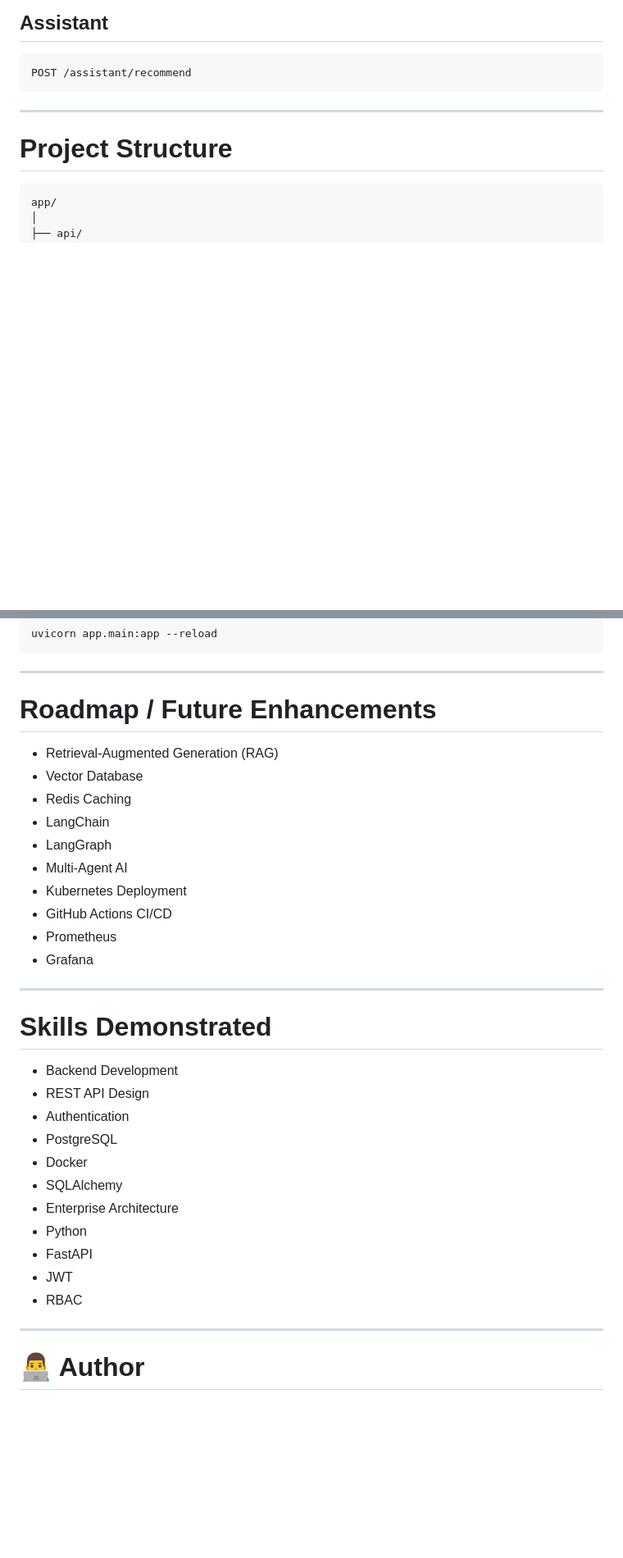
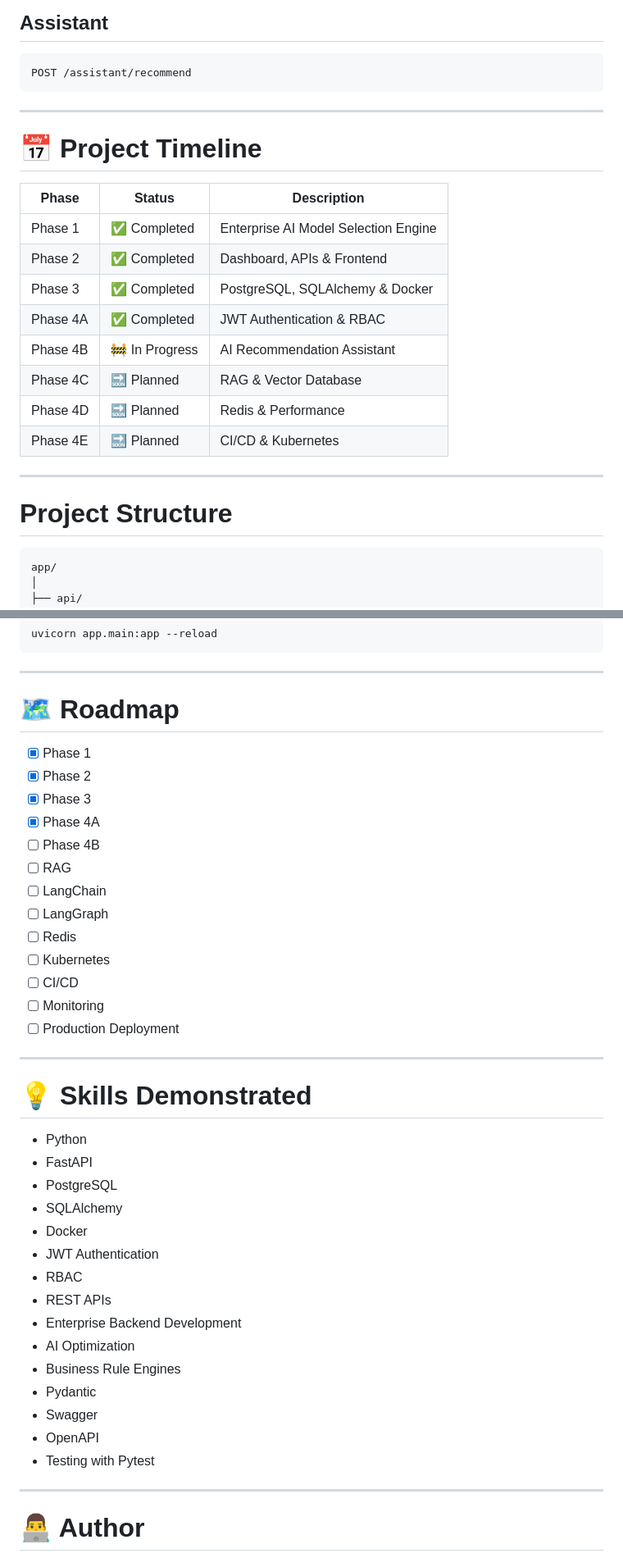
Before and after one commit to gireeshvuyyuru501-design/enterprise-ai-model-selection-optimizer, a Markdown page: README.md, 2 parts joined by grey strips. Shown at 82% size. Drawn GitHub-style; blank space fills up the shorter version.

````diff
--- a/README.md
+++ b/README.md
@@ -208,6 +313,21 @@ GET  /history
 ```
 POST /assistant/recommend
 ```
+
+---
+
+# 📅 Project Timeline
+
+| Phase | Status | Description |
+|--------|--------|-------------|
+| Phase 1 | ✅ Completed | Enterprise AI Model Selection Engine |
+| Phase 2 | ✅ Completed | Dashboard, APIs & Frontend |
+| Phase 3 | ✅ Completed | PostgreSQL, SQLAlchemy & Docker |
+| Phase 4A | ✅ Completed | JWT Authentication & RBAC |
+| Phase 4B | 🚧 In Progress | AI Recommendation Assistant |
+| Phase 4C | 🔜 Planned | RAG & Vector Database |
+| Phase 4D | 🔜 Planned | Redis & Performance |
+| Phase 4E | 🔜 Planned | CI/CD & Kubernetes |
 
 ---
 
@@ -289,34 +421,41 @@ uvicorn app.main:app --reload
 
 ---
 
-# Roadmap / Future Enhancements
+# 🗺 Roadmap
 
-- Retrieval-Augmented Generation (RAG)
-- Vector Database
-- Redis Caching
-- LangChain
-- LangGraph
-- Multi-Agent AI
-- Kubernetes Deployment
-- GitHub Actions CI/CD
-- Prometheus
-- Grafana
+- [x] Phase 1
+- [x] Phase 2
+- [x] Phase 3
+- [x] Phase 4A
+- [ ] Phase 4B
+- [ ] RAG
+- [ ] LangChain
+- [ ] LangGraph
+- [ ] Redis
+- [ ] Kubernetes
+- [ ] CI/CD
+- [ ] Monitoring
+- [ ] Production Deployment
 
 ---
 
-# Skills Demonstrated
+# 💡 Skills Demonstrated
 
-- Backend Development
-- REST API Design
-- Authentication
-- PostgreSQL
-- Docker
-- SQLAlchemy
-- Enterprise Architecture
 - Python
 - FastAPI
-- JWT
+- PostgreSQL
+- SQLAlchemy
+- Docker
+- JWT Authentication
 - RBAC
+- REST APIs
+- Enterprise Backend Development
+- AI Optimization
+- Business Rule Engines
+- Pydantic
+- Swagger
+- OpenAPI
+- Testing with Pytest
 
 ---
 
````
Also changed, not shown: other parts of README.md (+127 -10 lines).
